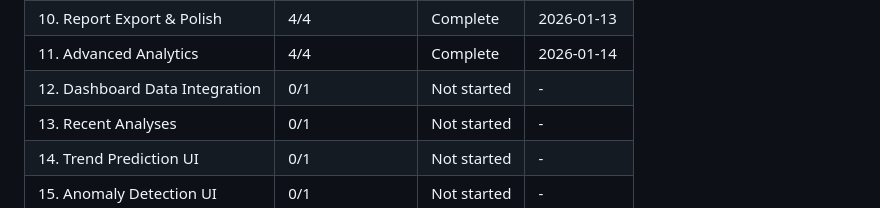
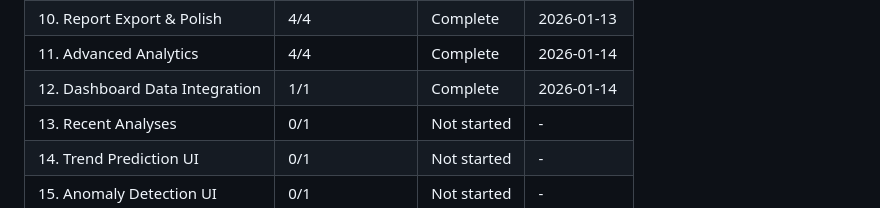
Before and after one commit to kiminbean/reddit-Insight, a Markdown page: .planning/ROADMAP.md, the part around one of its changes. GitHub-like rendering.

```diff
--- a/.planning/ROADMAP.md
+++ b/.planning/ROADMAP.md
@@ -268,7 +268,7 @@ Phases execute in numeric order: 1 → ... → 11 (v1.0) → 12 → ... → 19 (
 | 9. Web Dashboard | 5/5 | Complete | 2026-01-13 |
 | 10. Report Export & Polish | 4/4 | Complete | 2026-01-13 |
 | 11. Advanced Analytics | 4/4 | Complete | 2026-01-14 |
-| 12. Dashboard Data Integration | 0/1 | Not started | - |
+| 12. Dashboard Data Integration | 1/1 | Complete | 2026-01-14 |
 | 13. Recent Analyses | 0/1 | Not started | - |
 | 14. Trend Prediction UI | 0/1 | Not started | - |
 | 15. Anomaly Detection UI | 0/1 | Not started | - |
```
Also changed, not shown: other parts of .planning/ROADMAP.md (+2 -2 lines), .planning/STATE.md (+8 -8 lines), 1 other file.
